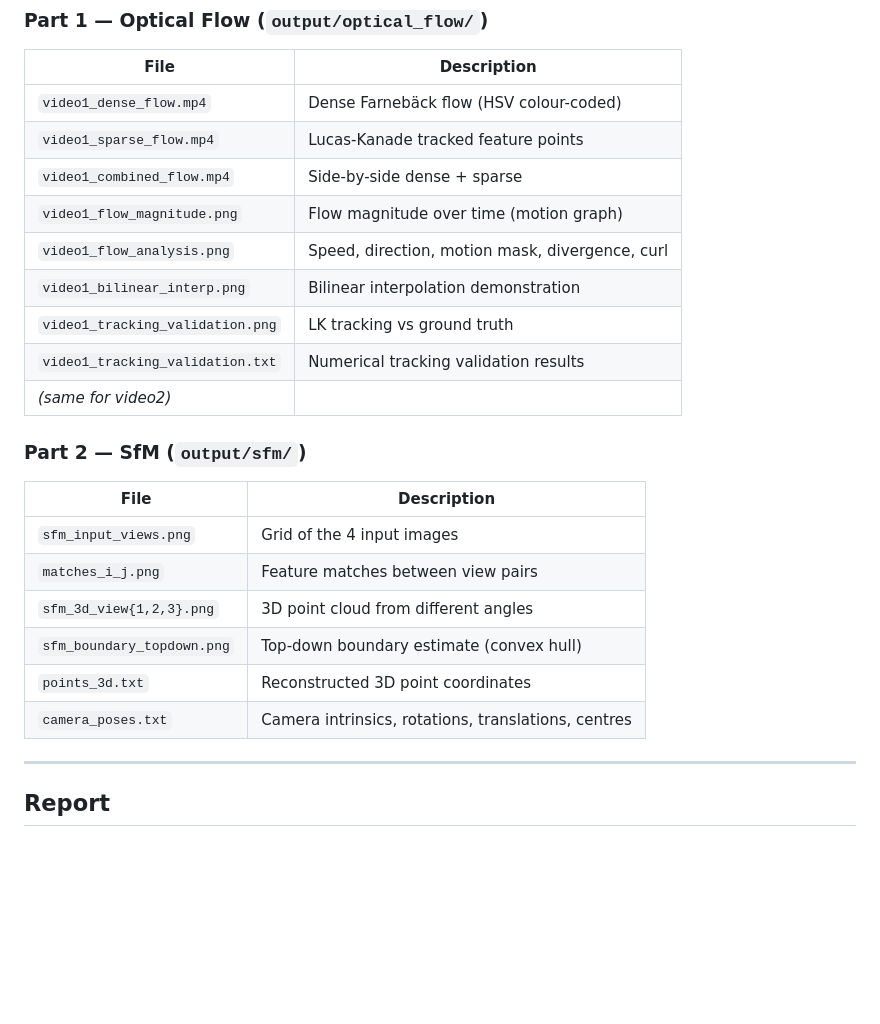
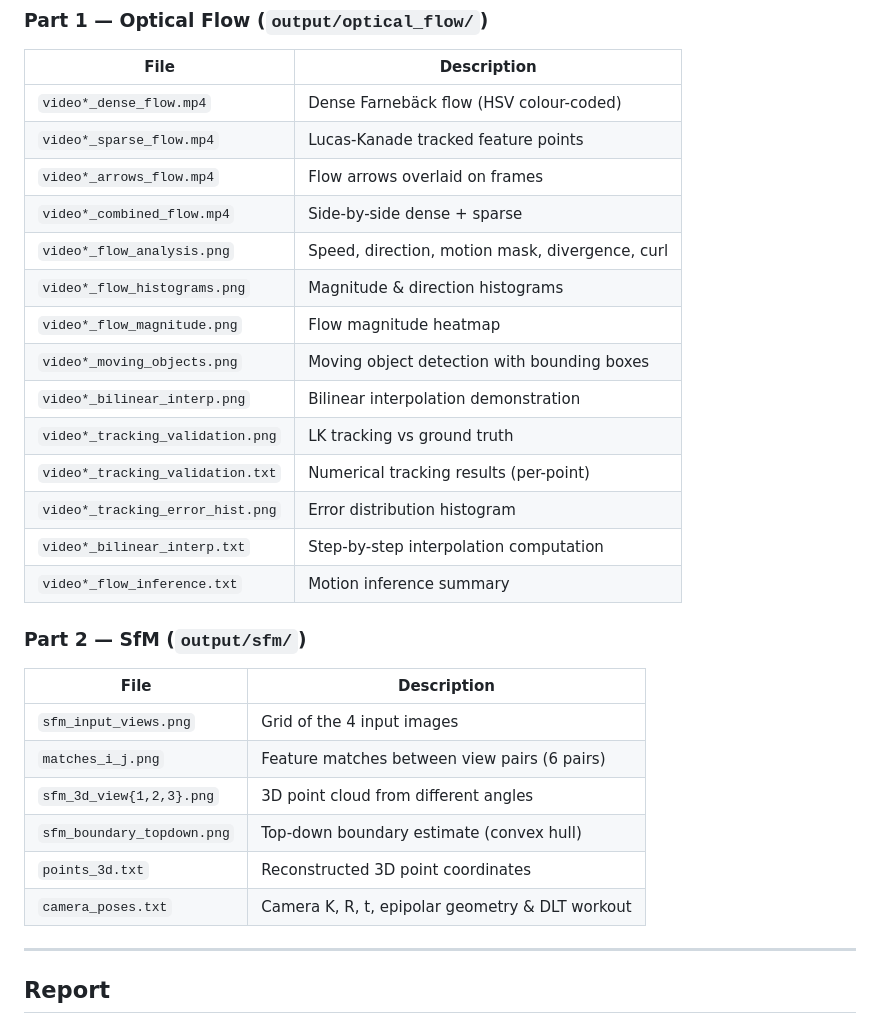
Before and after one commit to arrdel/computer-vision, a Markdown page: CSc8830_Module7_Assignment/README.md, the part around one of its changes. Drawn GitHub-style; blank space fills up the shorter version.

```diff
--- a/CSc8830_Module7_Assignment/README.md
+++ b/CSc8830_Module7_Assignment/README.md
@@ -130,26 +214,31 @@ python structure_from_motion.py --images sfm_images/
 
 | File | Description |
 |------|-------------|
-| `video1_dense_flow.mp4` | Dense Farnebäck flow (HSV colour-coded) |
-| `video1_sparse_flow.mp4` | Lucas-Kanade tracked feature points |
-| `video1_combined_flow.mp4` | Side-by-side dense + sparse |
-| `video1_flow_magnitude.png` | Flow magnitude over time (motion graph) |
-| `video1_flow_analysis.png` | Speed, direction, motion mask, divergence, curl |
-| `video1_bilinear_interp.png` | Bilinear interpolation demonstration |
-| `video1_tracking_validation.png` | LK tracking vs ground truth |
-| `video1_tracking_validation.txt` | Numerical tracking validation results |
-| *(same for video2)* | |
+| `video*_dense_flow.mp4` | Dense Farnebäck flow (HSV colour-coded) |
+| `video*_sparse_flow.mp4` | Lucas-Kanade tracked feature points |
+| `video*_arrows_flow.mp4` | Flow arrows overlaid on frames |
+| `video*_combined_flow.mp4` | Side-by-side dense + sparse |
+| `video*_flow_analysis.png` | Speed, direction, motion mask, divergence, curl |
+| `video*_flow_histograms.png` | Magnitude & direction histograms |
+| `video*_flow_magnitude.png` | Flow magnitude heatmap |
+| `video*_moving_objects.png` | Moving object detection with bounding boxes |
+| `video*_bilinear_interp.png` | Bilinear interpolation demonstration |
+| `video*_tracking_validation.png` | LK tracking vs ground truth |
+| `video*_tracking_validation.txt` | Numerical tracking results (per-point) |
+| `video*_tracking_error_hist.png` | Error distribution histogram |
+| `video*_bilinear_interp.txt` | Step-by-step interpolation computation |
+| `video*_flow_inference.txt` | Motion inference summary |
 
 ### Part 2 — SfM (`output/sfm/`)
 
 | File | Description |
 |------|-------------|
 | `sfm_input_views.png` | Grid of the 4 input images |
-| `matches_i_j.png` | Feature matches between view pairs |
+| `matches_i_j.png` | Feature matches between view pairs (6 pairs) |
 | `sfm_3d_view{1,2,3}.png` | 3D point cloud from different angles |
 | `sfm_boundary_topdown.png` | Top-down boundary estimate (convex hull) |
 | `points_3d.txt` | Reconstructed 3D point coordinates |
-| `camera_poses.txt` | Camera intrinsics, rotations, translations, centres |
+| `camera_poses.txt` | Camera K, R, t, epipolar geometry & DLT workout |
 
 ---
 
```
Also changed, not shown: other parts of CSc8830_Module7_Assignment/README.md (+85 -1 lines).
